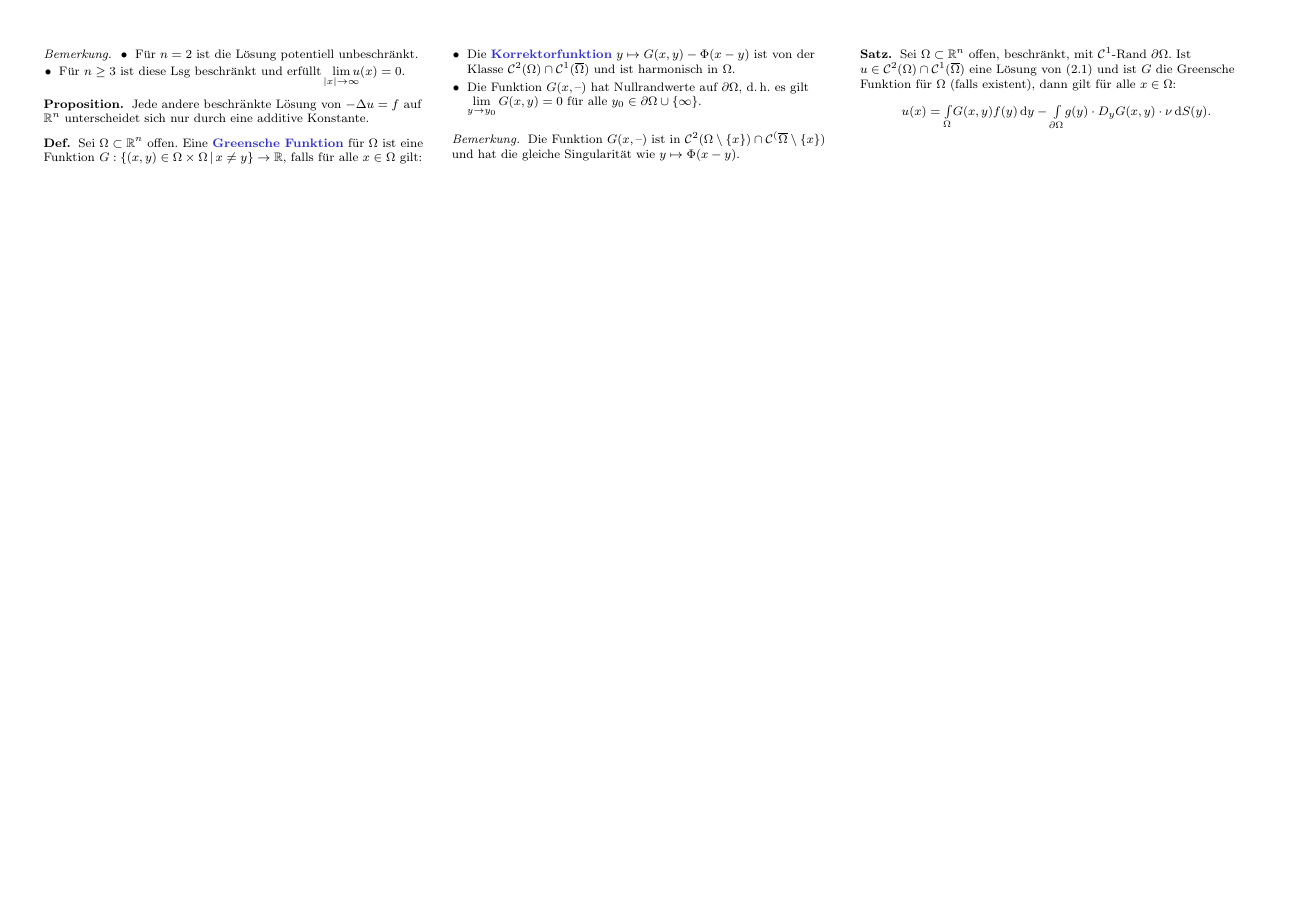
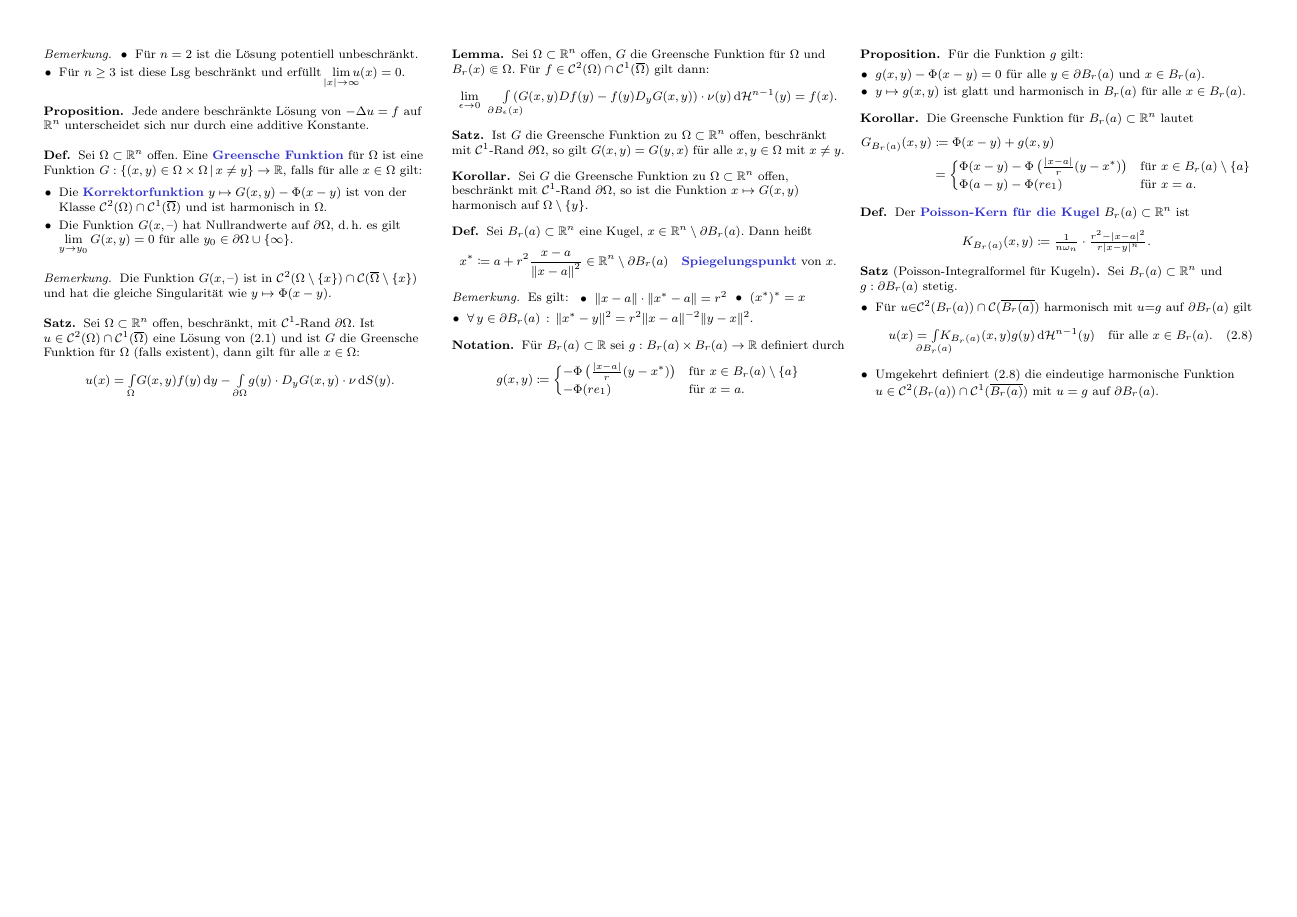
Before and after one commit to timjb/uni-spicker, a LaTeX document (pde.tex): page 3 of 3. The pictures show the PDF file pde.pdf that the author committed with the source.

Commit message:
PDGL-Vorlesung vom 6.5.2014

```diff
--- a/pde.tex
+++ b/pde.tex
@@ -590,6 +591,27 @@
 \begin{satz}
   Sei $\Omega \subset \R^n$ offen, beschränkt, mit $\mathcal{C}^1$-Rand $\partial \Omega$. Ist $u \in \mathcal{C}^2(\Omega) \cap \mathcal{C}^1(\overline{\Omega})$ eine Lösung von (2.1) und ist $G$ die Greensche Funktion für $\Omega$ (falls existent), dann gilt für alle $x \in \Omega$:
   \[ u(x) = \Int{\Omega}{}{G(x,y) f(y)}{y} - \Int{\partial \Omega}{}{g(y) \cdot D_y G(x,y) \cdot \nu}{S(y)}. \]
-
 \end{satz}
 
+% Vorlesung vom 6.5.2014
+
+% 2.18
+\begin{lem}
+  Sei $\Omega \subset \R^n$ offen, $G$ die Greensche Funktion für $\Omega$ und $B_r(x) \Subset \Omega$. Für $f \in \mathcal{C}^2(\Omega) \cap \mathcal{C}^1(\overline{\Omega})$ gilt dann:
+  \[ \lim_{\epsilon \to 0} \quad\enspace \Int{\mathclap{\partial B_{\epsilon}(x)}}{}{\left( G(x, y) Df(y) - f(y) D_y G(x, y) \right) \cdot \nu(y) }{\HM^{n-1}(y)} = f(x). \]
+\end{lem}
+
+% 2.19
+\begin{satz} % Symmetrie der Greenschen Funktion
+  Ist $G$ die Greensche Funktion zu $\Omega \subset \R^n$ offen, beschränkt mit $\mathcal{C}^1$-Rand $\partial \Omega$, so gilt $G(x, y) = G(y, x)$ für alle $x, y \in \Omega$ mit $x \not= y$.
+\end{satz}
+
+\begin{kor}
+  Sei $G$ die Greensche Funktion zu $\Omega \subset \R^n$ offen, beschränkt mit $\mathcal{C}^1$-Rand $\partial \Omega$, so ist die Funktion $x \mapsto G(x, y)$ harmonisch auf $\Omega \setminus \{ y \}$.
+\end{kor}
+
+\begin{defn}
+  Sei $B_r(a) \subset \R^n$ eine Kugel, $x \in \R^n \setminus \partial B_r(a)$. Dann heißt
+  \[
+    x^* \coloneqq a + r^2 \frac{x - a}{\norm{x - a}^2} \in \R^n \setminus \partial B_r(a) \quad
+    \text{\emph{Spiegelungspunkt} von $x$.}
@@ -596 +632,53 @@
+\end{bem}
+
+\begin{nota}
+  %Sei $g : B_r(a) \times B_r(a) \setminus \Set{ (x, x) }{ x \in B_r(a) }$ def. durch
+  Für $B_r(a) \subset \R$ sei $g : B_r(a) \times B_r(a) \to \R$ definiert durch
+  \[ g(x, y) \coloneqq \begin{cases}
+      - \Phi\left( \tfrac{\abs{x-a}}{r} (y - x^*) \right) & \text{für $x \in B_r(a) \setminus \{ a \}$}\\
+      - \Phi(r e_1) & \text{für $x = a$.}
+    \end{cases}
+  \]
+\end{nota}
+
+\begin{prop}
+  Für die Funktion $g$ gilt:
+  \begin{itemize}
+    \item $g(x, y) - \Phi(x - y) = 0$ für alle $y \in \partial B_r(a)$ und $x \in B_r(a)$.
+    \item $y \mapsto g(x, y)$ ist glatt und harmonisch in $B_r(a)$ für alle $x \in B_r(a)$.
+  \end{itemize}
+\end{prop}
+
+\begin{kor}
+  Die Greensche Funktion für $B_r(a) \subset \R^n$ lautet
+  \begin{align*}
+    G_{B_r(a)}(x, y) &\coloneqq \Phi(x - y) + g(x, y)\\
+    &= \begin{cases}
+      \Phi(x - y) - \Phi\left(\tfrac{\abs{x-a}}{r} (y - x^*)\right) & \text{für $x \in B_r(a) \setminus \{ a \}$}\\
+      \Phi(a - y) - \Phi(r e_1) & \text{für $x = a$.}
+    \end{cases}
+  \end{align*}
+\end{kor}
+
+\begin{defn}
+  Der \emph{Poisson-Kern für die Kugel} $B_r(a) \subset \R^n$ ist
+  \[ K_{B_r(a)}(x, y) \coloneqq \tfrac{1}{n \omega_n} \cdot \tfrac{r^2 - \abs{x - a}^2}{r \abs{x - y}^n}. \]
+\end{defn}
+
+\begin{satz}[Poisson-Integralformel für Kugeln]
+  Sei $B_r(a) \subset \R^n$ und $g : \partial B_r(a)$ stetig.
+  \begin{itemize}
+    \item Für $u {\in} \mathcal{C}^2(B_r(a)) \cap \mathcal{C}(\overline{B_r(a)})$ harmonisch mit $u {=} g$ auf $\partial B_r(a)$ gilt
+    \[
+      u(x) = \Int{\mathclap{\partial B_r(a)}}{}{K_{B_r(a)}(x,y) g(y)}{\HM^{n-1}(y)}
+      \quad \text{für alle $x \in B_r(a)$.} \tag{2.8}
+    \]
+    \item Umgekehrt definiert (2.8) die eindeutige harmonische Funktion $u \in \mathcal{C}^2(B_r(a)) \cap \mathcal{C}^1(\overline{B_r(a)})$ mit $u = g$ auf $\partial B_r(a)$.
+  \end{itemize}
+\end{satz}
+
+% Ausgelassen: Bemerkung
+% * Punkt 1 ist für $a=x$ die MW-Eigenschaft undermöglicht Herleitung einer speziellen Harnack-Ungleichung
+% * Punkt 2 ist Satz mit expliziter Lösungsformel und wird als Satz von Schwarz bezeichnet.
+
 \end{document}
```
Also changed, not shown: pde.pdf, pde.tex (19 more changed lines).
